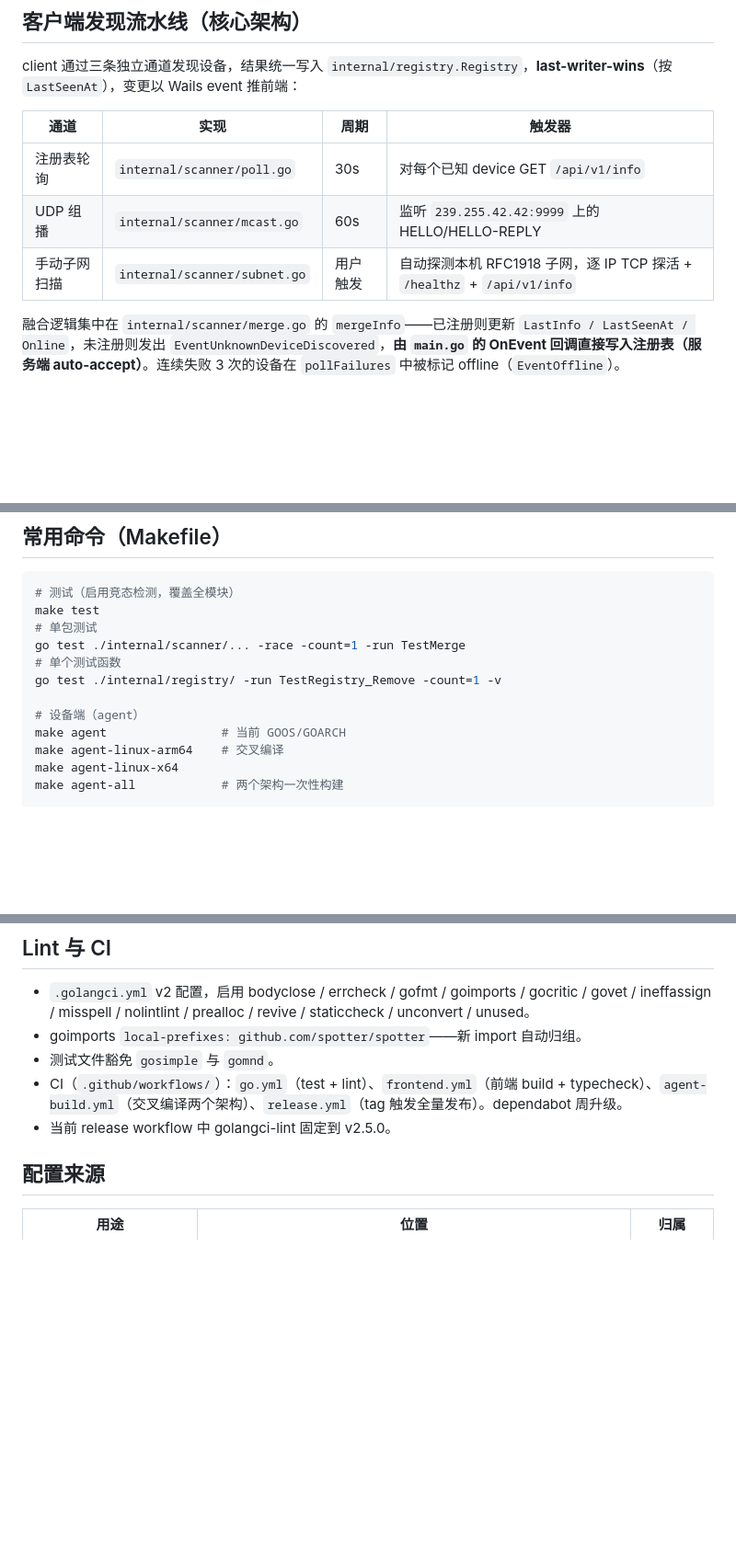
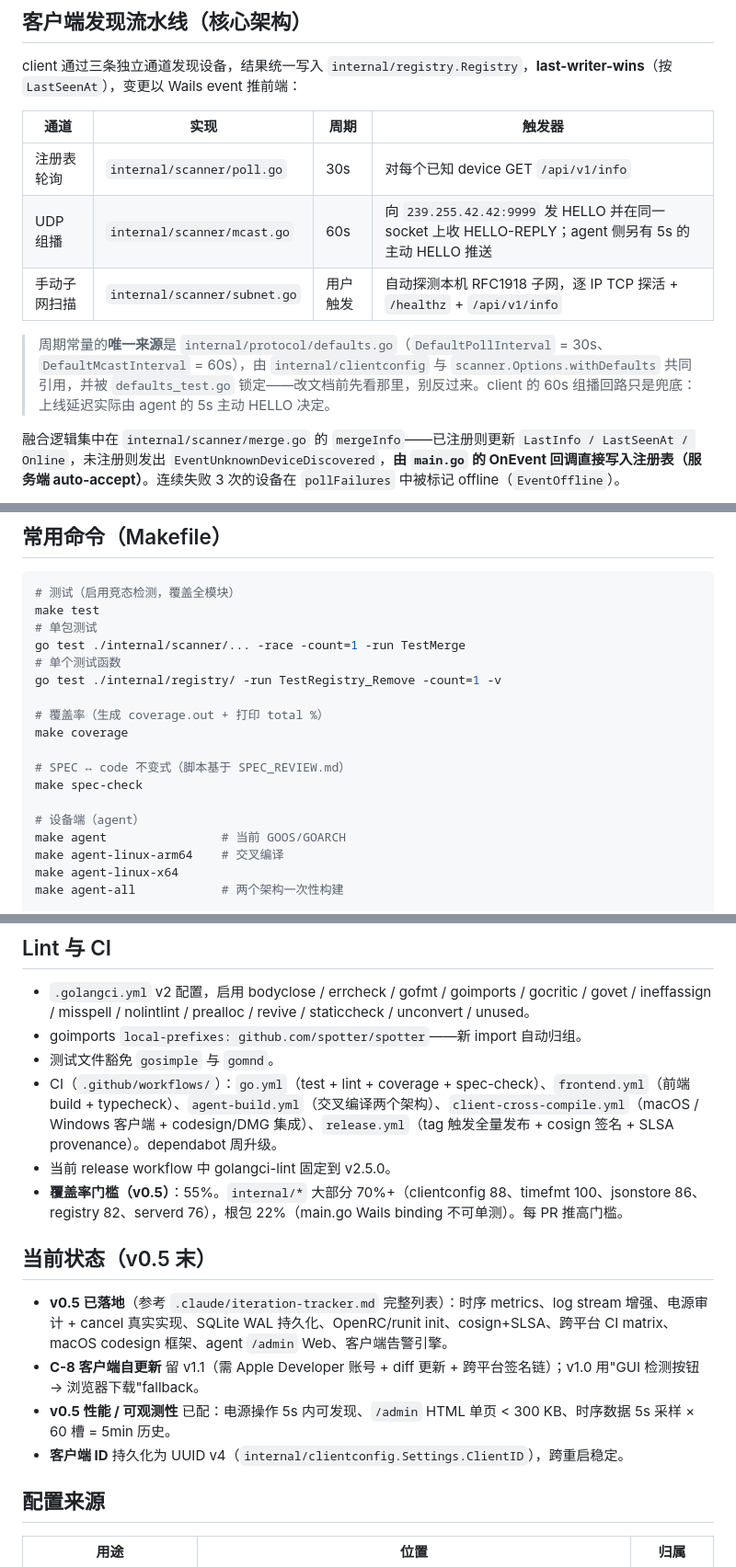
Before and after one commit to letmlook/spotter, a Markdown page: CLAUDE.md, 3 parts joined by grey strips. Shown at 92% size. Drawn GitHub-style; blank space fills up the shorter version.

Commit message:
docs(claude): 修正发现流水线周期，回归代码实现
上一次改动把 CLAUDE.md 的周期数字改反了，三处都与代码不符：

- agent HELLO：文档 60s → 实际 5s（agentd/udp.go:22 helloInterval）
- client 轮询：文档 5s → 实际 30s（protocol.DefaultPollInterval）
- client 组播：文档 5s → 实际 60s（protocol.DefaultMcastInterval）

后两个常量被 defaults_test.go 锁定，照文档写代码会直接跑挂
测试；照文档理解上线延迟也会得出错误结论。组播那格的「监听」
描述同样不准——mcastOnce 是主动发 HELLO 再在同一 socket 收
REPLY，不是被动监听。

补一条引语点明周期常量的唯一来源是 protocol/defaults.go，
并说明 60s 组播回路只是兜底、真实上线延迟由 agent 侧 5s
主动 HELLO 决定。这次错误正是「改文档不看代码」造成的。

```diff
--- a/CLAUDE.md
+++ b/CLAUDE.md
@@ -20,8 +20,10 @@ client 通过三条独立通道发现设备，结果统一写入 `internal/regis
 | 通道 | 实现 | 周期 | 触发器 |
 |------|------|------|--------|
 | 注册表轮询 | `internal/scanner/poll.go` | 30s | 对每个已知 device GET `/api/v1/info` |
-| UDP 组播 | `internal/scanner/mcast.go` | 60s | 监听 `239.255.42.42:9999` 上的 HELLO/HELLO-REPLY |
+| UDP 组播 | `internal/scanner/mcast.go` | 60s | 向 `239.255.42.42:9999` 发 HELLO 并在同一 socket 上收 HELLO-REPLY；agent 侧另有 5s 的主动 HELLO 推送 |
 | 手动子网扫描 | `internal/scanner/subnet.go` | 用户触发 | 自动探测本机 RFC1918 子网，逐 IP TCP 探活 + `/healthz` + `/api/v1/info` |
+
+> 周期常量的**唯一来源**是 `internal/protocol/defaults.go`（`DefaultPollInterval` = 30s、`DefaultMcastInterval` = 60s），由 `internal/clientconfig` 与 `scanner.Options.withDefaults` 共同引用，并被 `defaults_test.go` 锁定——改文档前先看那里，别反过来。client 的 60s 组播回路只是兜底：上线延迟实际由 agent 的 5s 主动 HELLO 决定。
 
 融合逻辑集中在 `internal/scanner/merge.go` 的 `mergeInfo`——已注册则更新 `LastInfo / LastSeenAt / Online`，未注册则发出 `EventUnknownDeviceDiscovered`，**由 `main.go` 的 OnEvent 回调直接写入注册表（服务端 auto-accept）**。连续失败 3 次的设备在 `pollFailures` 中被标记 offline（`EventOffline`）。
 
@@ -58,6 +60,12 @@ go test ./internal/scanner/... -race -count=1 -run TestMerge
 # 单个测试函数
 go test ./internal/registry/ -run TestRegistry_Remove -count=1 -v
 
+# 覆盖率（生成 coverage.out + 打印 total %）
+make coverage
+
+# SPEC ↔ code 不变式（脚本基于 SPEC_REVIEW.md）
+make spec-check
+
 # 设备端（agent）
 make agent                # 当前 GOOS/GOARCH
 make agent-linux-arm64    # 交叉编译
@@ -78,8 +86,16 @@ make clean                # 删除 bin/
 - `.golangci.yml` v2 配置，启用 bodyclose / errcheck / gofmt / goimports / gocritic / govet / ineffassign / misspell / nolintlint / prealloc / revive / staticcheck / unconvert / unused。
 - goimports `local-prefixes: github.com/spotter/spotter`——新 import 自动归组。
 - 测试文件豁免 `gosimple` 与 `gomnd`。
-- CI（`.github/workflows/`）：`go.yml`（test + lint）、`frontend.yml`（前端 build + typecheck）、`agent-build.yml`（交叉编译两个架构）、`release.yml`（tag 触发全量发布）。dependabot 周升级。
+- CI（`.github/workflows/`）：`go.yml`（test + lint + coverage + spec-check）、`frontend.yml`（前端 build + typecheck）、`agent-build.yml`（交叉编译两个架构）、`client-cross-compile.yml`（macOS / Windows 客户端 + codesign/DMG 集成）、`release.yml`（tag 触发全量发布 + cosign 签名 + SLSA provenance）。dependabot 周升级。
 - 当前 release workflow 中 golangci-lint 固定到 v2.5.0。
+- **覆盖率门槛（v0.5）**：55%。`internal/*` 大部分 70%+（clientconfig 88、timefmt 100、jsonstore 86、registry 82、serverd 76），根包 22%（main.go Wails binding 不可单测）。每 PR 推高门槛。
+
+## 当前状态（v0.5 末）
+
+- **v0.5 已落地**（参考 `.claude/iteration-tracker.md` 完整列表）：时序 metrics、log stream 增强、电源审计 + cancel 真实实现、SQLite WAL 持久化、OpenRC/runit init、cosign+SLSA、跨平台 CI matrix、macOS codesign 框架、agent `/admin` Web、客户端告警引擎。
+- **C-8 客户端自更新** 留 v1.1（需 Apple Developer 账号 + diff 更新 + 跨平台签名链）；v1.0 用"GUI 检测按钮 → 浏览器下载"fallback。
+- **v0.5 性能 / 可观测性** 已配：电源操作 5s 内可发现、`/admin` HTML 单页 < 300 KB、时序数据 5s 采样 × 60 槽 = 5min 历史。
+- **客户端 ID** 持久化为 UUID v4（`internal/clientconfig.Settings.ClientID`），跨重启稳定。
 
 ## 配置来源
 
```
Also changed, not shown: other parts of CLAUDE.md (+1 -1 lines).
